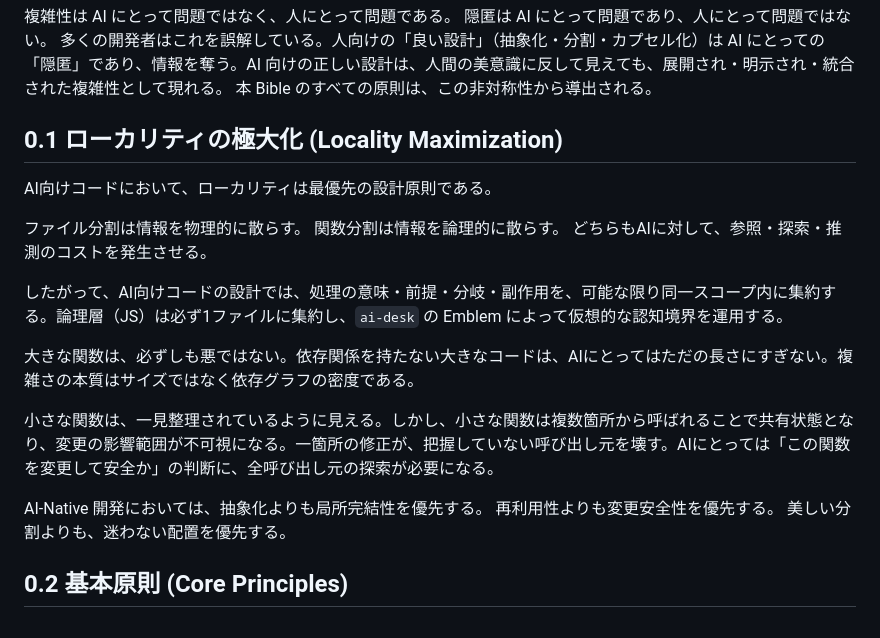
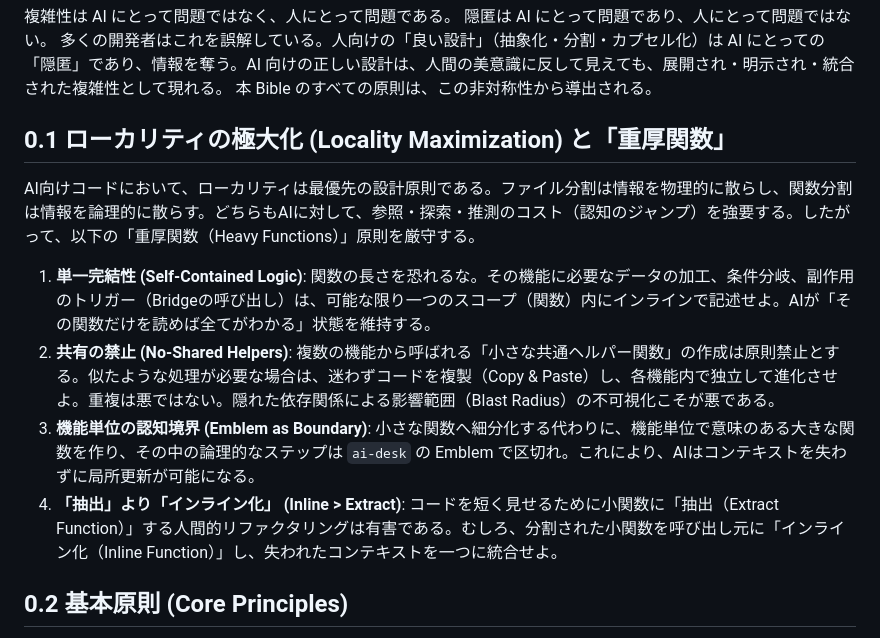
Before and after one commit to AoyamaRito/ai-desk, a Markdown page: AI_NATIVE_MASTER_BIBLE.md, the part around the change. Drawn GitHub-style.

Commit message:
docs: formalize 'Heavy Functions' principle against small shared functions

```diff
--- a/AI_NATIVE_MASTER_BIBLE.md
+++ b/AI_NATIVE_MASTER_BIBLE.md
@@ -10,22 +10,17 @@ AIと人間が共創し、バグを絶滅させ、永続的な保守性を確保
 多くの開発者はこれを誤解している。人向けの「良い設計」（抽象化・分割・カプセル化）は AI にとっての「隠匿」であり、情報を奪う。AI 向けの正しい設計は、人間の美意識に反して見えても、展開され・明示され・統合された複雑性として現れる。
 本 Bible のすべての原則は、この非対称性から導出される。
 
-## 0.1 ローカリティの極大化 (Locality Maximization)
-AI向けコードにおいて、ローカリティは最優先の設計原則である。
+## 0.1 ローカリティの極大化 (Locality Maximization) と「重厚関数」
+AI向けコードにおいて、ローカリティは最優先の設計原則である。ファイル分割は情報を物理的に散らし、関数分割は情報を論理的に散らす。どちらもAIに対して、参照・探索・推測のコスト（認知のジャンプ）を強要する。したがって、以下の「重厚関数（Heavy Functions）」原則を厳守する。
 
-ファイル分割は情報を物理的に散らす。
-関数分割は情報を論理的に散らす。
-どちらもAIに対して、参照・探索・推測のコストを発生させる。
-
-したがって、AI向けコードの設計では、処理の意味・前提・分岐・副作用を、可能な限り同一スコープ内に集約する。論理層（JS）は必ず1ファイルに集約し、`ai-desk` の Emblem によって仮想的な認知境界を運用する。
-
-大きな関数は、必ずしも悪ではない。依存関係を持たない大きなコードは、AIにとってはただの長さにすぎない。複雑さの本質はサイズではなく依存グラフの密度である。
-
-小さな関数は、一見整理されているように見える。しかし、小さな関数は複数箇所から呼ばれることで共有状態となり、変更の影響範囲が不可視になる。一箇所の修正が、把握していない呼び出し元を壊す。AIにとっては「この関数を変更して安全か」の判断に、全呼び出し元の探索が必要になる。
-
-AI-Native 開発においては、抽象化よりも局所完結性を優先する。
-再利用性よりも変更安全性を優先する。
-美しい分割よりも、迷わない配置を優先する。
+1. **単一完結性 (Self-Contained Logic)**:
+   関数の長さを恐れるな。その機能に必要なデータの加工、条件分岐、副作用のトリガー（Bridgeの呼び出し）は、可能な限り一つのスコープ（関数）内にインラインで記述せよ。AIが「その関数だけを読めば全てがわかる」状態を維持する。
+2. **共有の禁止 (No-Shared Helpers)**:
+   複数の機能から呼ばれる「小さな共通ヘルパー関数」の作成は原則禁止とする。似たような処理が必要な場合は、迷わずコードを複製（Copy & Paste）し、各機能内で独立して進化させよ。重複は悪ではない。隠れた依存関係による影響範囲（Blast Radius）の不可視化こそが悪である。
+3. **機能単位の認知境界 (Emblem as Boundary)**:
+   小さな関数へ細分化する代わりに、機能単位で意味のある大きな関数を作り、その中の論理的なステップは `ai-desk` の Emblem で区切れ。これにより、AIはコンテキストを失わずに局所更新が可能になる。
+4. **「抽出」より「インライン化」 (Inline > Extract)**:
+   コードを短く見せるために小関数に「抽出（Extract Function）」する人間的リファクタリングは有害である。むしろ、分割された小関数を呼び出し元に「インライン化（Inline Function）」し、失われたコンテキストを一つに統合せよ。
 
 ## 0.2 基本原則 (Core Principles)
 - **AI Drives All (AI専用コードベース)**: 人間は意図（Intent）の宣言のみを行い、コードの記述・構造化・命名・メタデータの付与はすべて AI が行う。本規約は「AIがコンテキストを失わず、バグを出さないこと」を最優先する。
```
